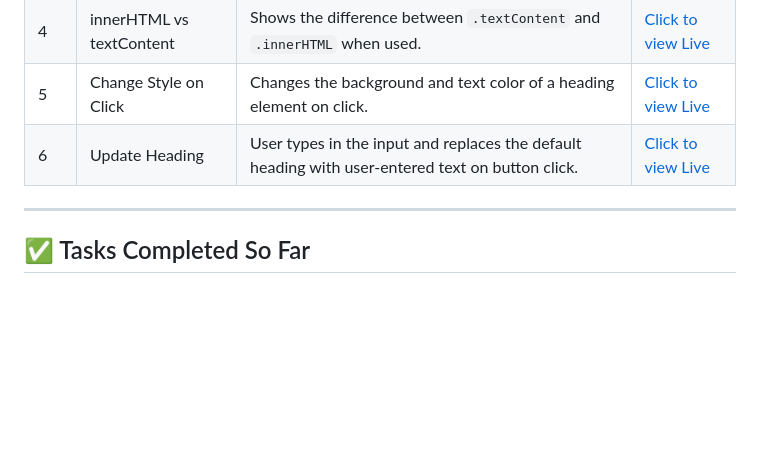
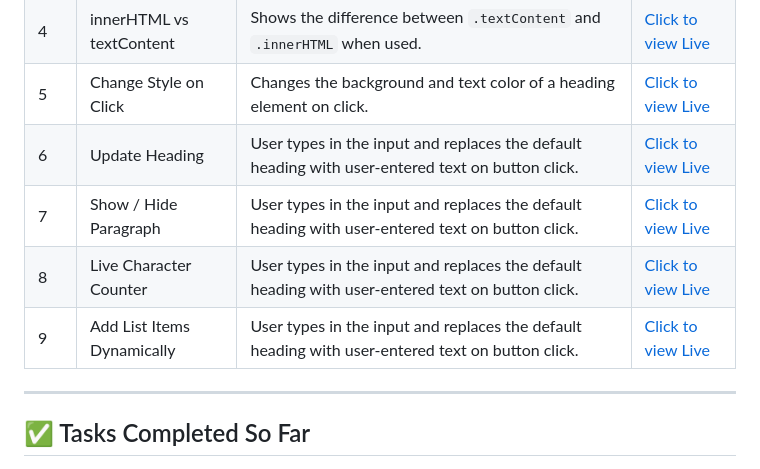
Before and after one commit to SuRu190/JavaScript-Dom-Practice, a Markdown page: README.md, the part around the change. Rendered like a GitHub page; blank space fills up the shorter version.

```diff
--- a/README.md
+++ b/README.md
@@ -16,6 +16,9 @@ This repository contains beginner-friendly JavaScript DOM manipulation tasks. Ea
 | 4   | innerHTML vs textContent   | Shows the difference between `.textContent` and `.innerHTML` when used.     | [Click to view Live](https://suru190.github.io/JavaScript-Dom-Practice/task04-innerHTML-vs-textContent)|
 | 5   | Change Style on Click      | Changes the background and text color of a heading element on click.        | [Click to view Live](https://suru190.github.io/JavaScript-Dom-Practice/task05-change-style-on-click)|
 | 6   | Update Heading             |  User types in the input and replaces the default heading with user-entered text on button click.             | [Click to view Live](https://suru190.github.io/JavaScript-Dom-Practice/task06-update-heading)|
+| 7   | Show / Hide Paragraph            |  User types in the input and replaces the default heading with user-entered text on button click.             | [Click to view Live](https://suru190.github.io/JavaScript-Dom-Practice/task06-update-heading)|
+| 8   | Live Character Counter             |  User types in the input and replaces the default heading with user-entered text on button click.             | [Click to view Live](https://suru190.github.io/JavaScript-Dom-Practice/task06-update-heading)|
+| 9   | Add List Items Dynamically             |  User types in the input and replaces the default heading with user-entered text on button click.             | [Click to view Live](https://suru190.github.io/JavaScript-Dom-Practice/task06-update-heading)|
 
 ---
 
```
